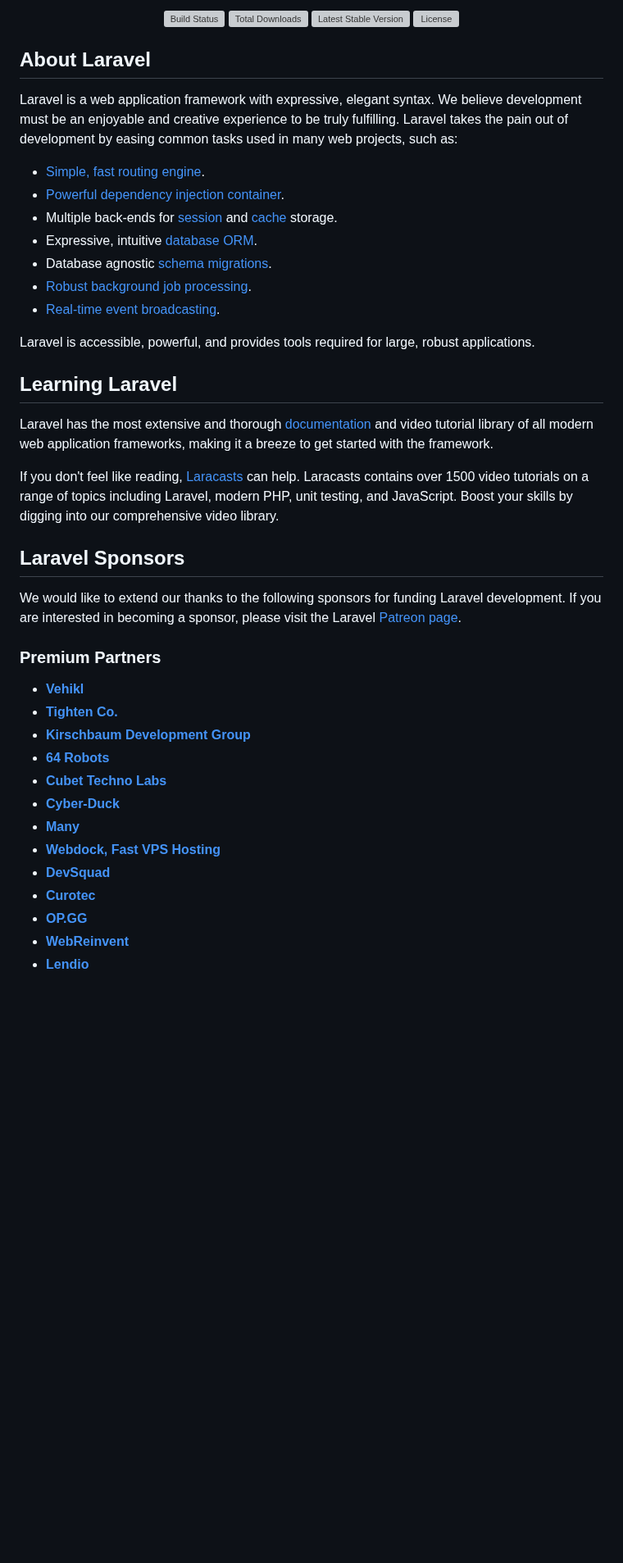
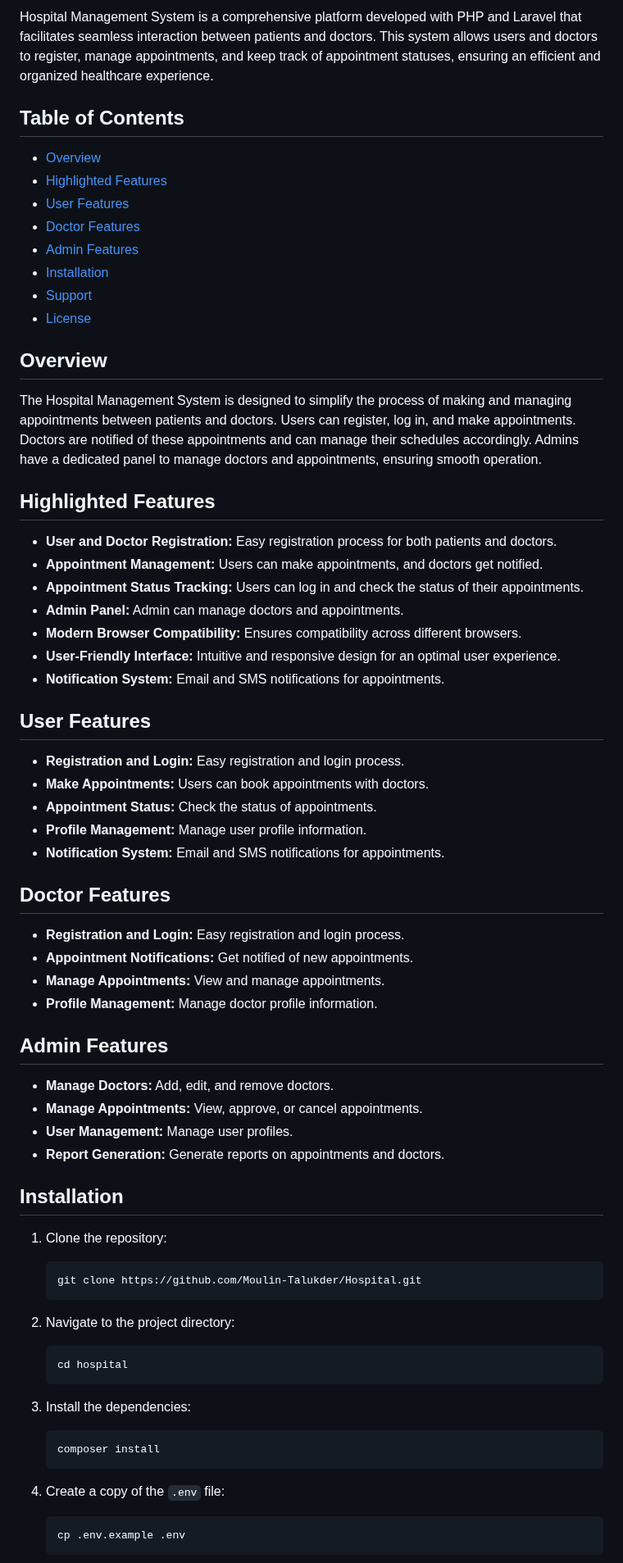
Before and after one commit to Moulin-Talukder/Hospital, a Markdown page: README.md, the part around one of its changes. Shown at 82% size. GitHub-like rendering; blank space fills up the shorter version; grey boxes are pictures that could not be loaded.

````diff
--- a/README.md
+++ b/README.md
@@ -2,48 +2,66 @@
 
-<p align="center">
-<a href="https://travis-ci.org/laravel/framework"><img src="https://travis-ci.org/laravel/framework.svg" alt="Build Status"></a>
-<a href="https://packagist.org/packages/laravel/framework"><img src="https://img.shields.io/packagist/dt/laravel/framework" alt="Total Downloads"></a>
-<a href="https://packagist.org/packages/laravel/framework"><img src="https://img.shields.io/packagist/v/laravel/framework" alt="Latest Stable Version"></a>
-<a href="https://packagist.org/packages/laravel/framework"><img src="https://img.shields.io/packagist/l/laravel/framework" alt="License"></a>
-</p>
+Hospital Management System is a comprehensive platform developed with PHP and Laravel that facilitates seamless interaction between patients and doctors. This system allows users and doctors to register, manage appointments, and keep track of appointment statuses, ensuring an efficient and organized healthcare experience.
 
-## About Laravel
+## Table of Contents
+- [Overview](#overview)
+- [Highlighted Features](#highlighted-features)
+- [User Features](#user-features)
+- [Doctor Features](#doctor-features)
+- [Admin Features](#admin-features)
+- [Installation](#installation)
+- [Support](#support)
+- [License](#license)
 
-Laravel is a web application framework with expressive, elegant syntax. We believe development must be an enjoyable and creative experience to be truly fulfilling. Laravel takes the pain out of development by easing common tasks used in many web projects, such as:
+## Overview
 
-- [Simple, fast routing engine](https://laravel.com/docs/routing).
-- [Powerful dependency injection container](https://laravel.com/docs/container).
-- Multiple back-ends for [session](https://laravel.com/docs/session) and [cache](https://laravel.com/docs/cache) storage.
-- Expressive, intuitive [database ORM](https://laravel.com/docs/eloquent).
-- Database agnostic [schema migrations](https://laravel.com/docs/migrations).
-- [Robust background job processing](https://laravel.com/docs/queues).
-- [Real-time event broadcasting](https://laravel.com/docs/broadcasting).
+The Hospital Management System is designed to simplify the process of making and managing appointments between patients and doctors. Users can register, log in, and make appointments. Doctors are notified of these appointments and can manage their schedules accordingly. Admins have a dedicated panel to manage doctors and appointments, ensuring smooth operation.
 
-Laravel is accessible, powerful, and provides tools required for large, robust applications.
+## Highlighted Features
+- **User and Doctor Registration:** Easy registration process for both patients and doctors.
+- **Appointment Management:** Users can make appointments, and doctors get notified.
+- **Appointment Status Tracking:** Users can log in and check the status of their appointments.
+- **Admin Panel:** Admin can manage doctors and appointments.
+- **Modern Browser Compatibility:** Ensures compatibility across different browsers.
+- **User-Friendly Interface:** Intuitive and responsive design for an optimal user experience.
+- **Notification System:** Email and SMS notifications for appointments.
 
-## Learning Laravel
+## User Features
+- **Registration and Login:** Easy registration and login process.
+- **Make Appointments:** Users can book appointments with doctors.
+- **Appointment Status:** Check the status of appointments.
+- **Profile Management:** Manage user profile information.
+- **Notification System:** Email and SMS notifications for appointments.
 
-Laravel has the most extensive and thorough [documentation](https://laravel.com/docs) and video tutorial library of all modern web application frameworks, making it a breeze to get started with the framework.
+## Doctor Features
+- **Registration and Login:** Easy registration and login process.
+- **Appointment Notifications:** Get notified of new appointments.
+- **Manage Appointments:** View and manage appointments.
+- **Profile Management:** Manage doctor profile information.
 
-If you don't feel like reading, [Laracasts](https://laracasts.com) can help. Laracasts contains over 1500 video tutorials on a range of topics including Laravel, modern PHP, unit testing, and JavaScript. Boost your skills by digging into our comprehensive video library.
+## Admin Features
+- **Manage Doctors:** Add, edit, and remove doctors.
+- **Manage Appointments:** View, approve, or cancel appointments.
+- **User Management:** Manage user profiles.
+- **Report Generation:** Generate reports on appointments and doctors.
 
-## Laravel Sponsors
+## Installation
+1. Clone the repository:
+    ```bash
+    git clone https://github.com/Moulin-Talukder/Hospital.git
+    ```
 
-We would like to extend our thanks to the following sponsors for funding Laravel development. If you are interested in becoming a sponsor, please visit the Laravel [Patreon page](https://patreon.com/taylorotwell).
+2. Navigate to the project directory:
+    ```bash
+    cd hospital
+    ```
 
-### Premium Partners
+3. Install the dependencies:
+    ```bash
+    composer install
+    ```
 
-- **[Vehikl](https://vehikl.com/)**
-- **[Tighten Co.](https://tighten.co)**
-- **[Kirschbaum Development Group](https://kirschbaumdevelopment.com)**
-- **[64 Robots](https://64robots.com)**
-- **[Cubet Techno Labs](https://cubettech.com)**
-- **[Cyber-Duck](https://cyber-duck.co.uk)**
-- **[Many](https://www.many.co.uk)**
-- **[Webdock, Fast VPS Hosting](https://www.webdock.io/en)**
-- **[DevSquad](https://devsquad.com)**
-- **[Curotec](https://www.curotec.com/services/technologies/laravel/)**
-- **[OP.GG](https://op.gg)**
-- **[WebReinvent](https://webreinvent.com/?utm_source=laravel&utm_medium=github&utm_campaign=patreon-sponsors)**
-- **[Lendio](https://lendio.com)**
+4. Create a copy of the `.env` file:
+    ```bash
+    cp .env.example .env
+    ```
 
````
Also changed, not shown: other parts of README.md (+16 -12 lines).
